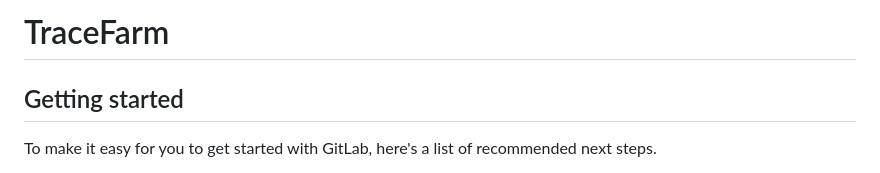
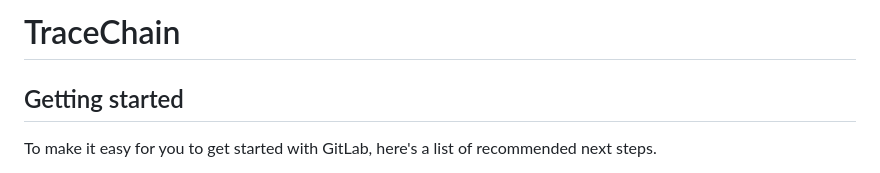
Before and after one commit to pleytens/TraceChain_Refit_202605, a Markdown page: README.md, the part around the change. GitHub-like rendering.

```diff
--- a/README.md
+++ b/README.md
@@ -1,5 +1,4 @@
-# TraceFarm
-
+# TraceChain
 
 
 ## Getting started
```
